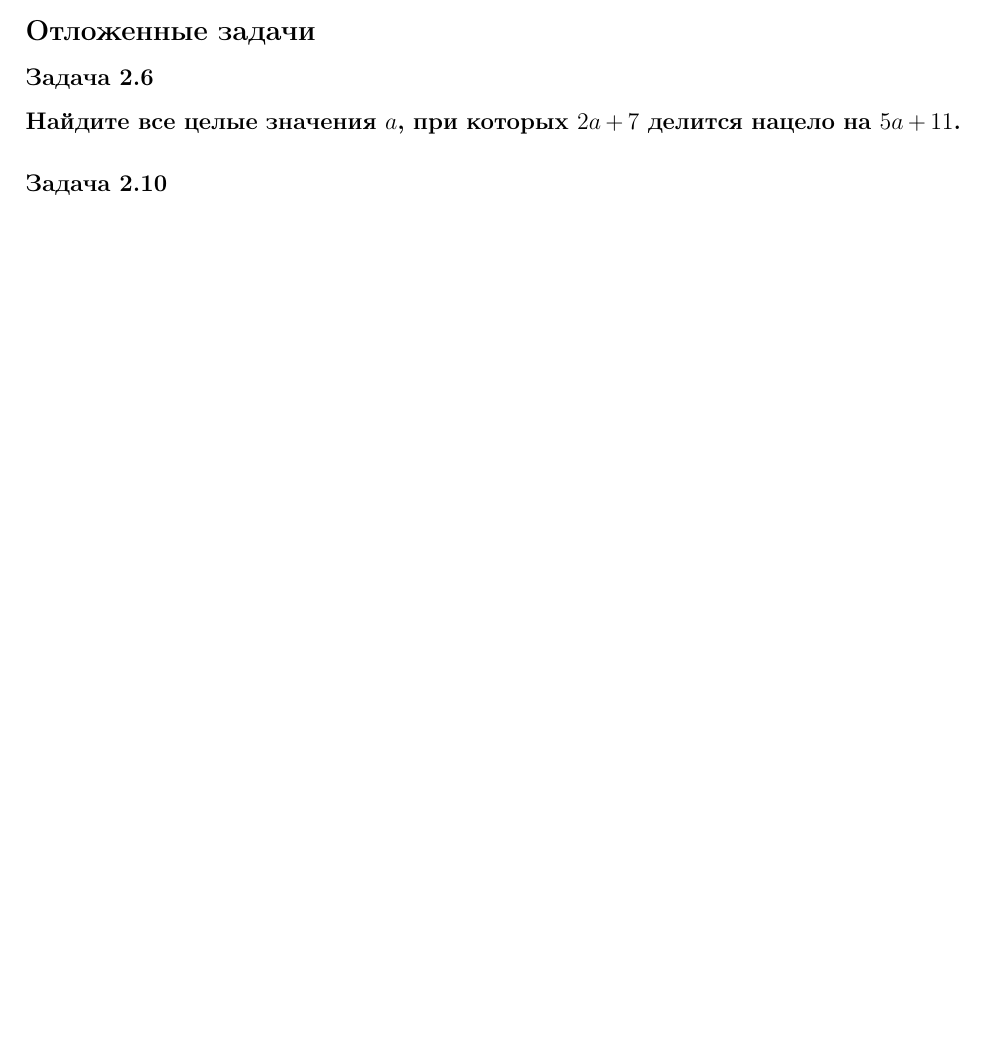
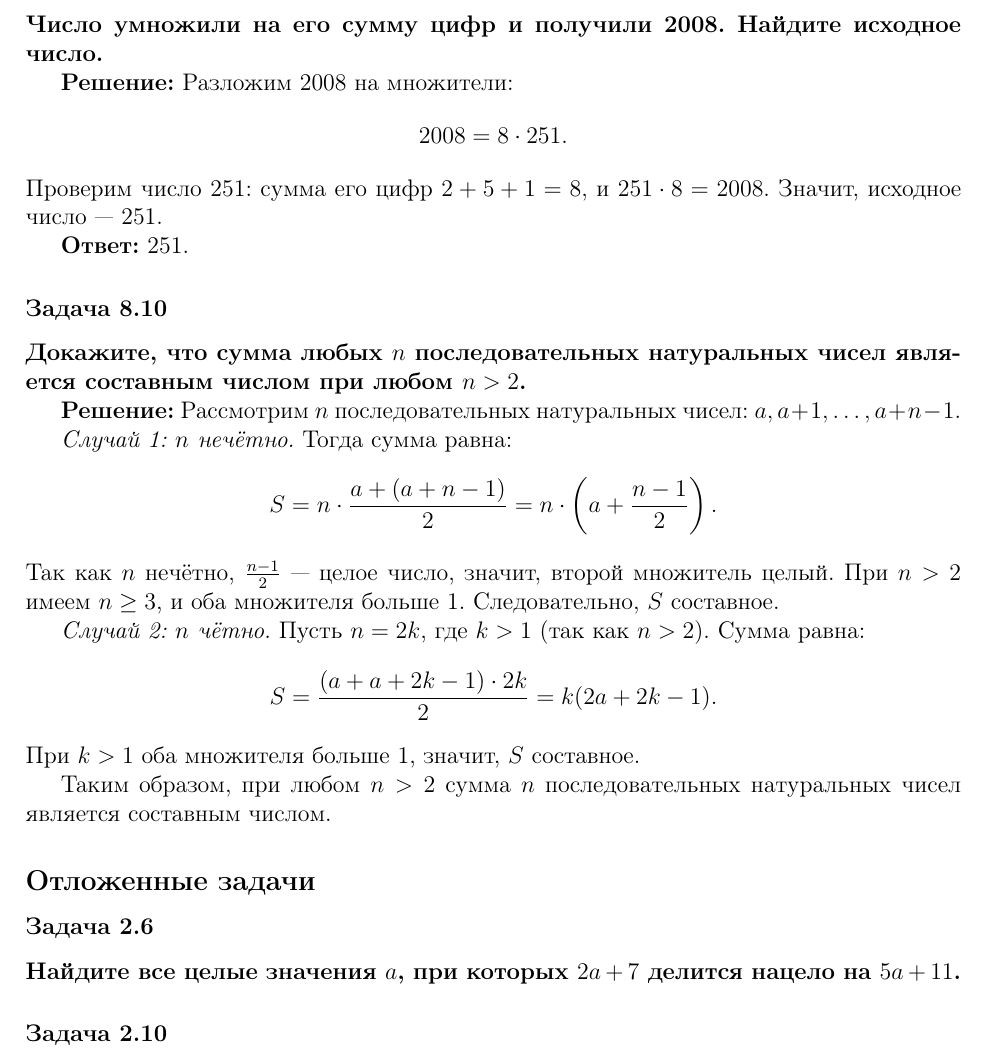
Before and after one commit to kuznetsovvj/education, a LaTeX document (mathbook/wolfson-divisibility/solutions-wolfson-divisivility-ex.tex): part of page 31 of 31 before the commit and part of page 32 of 33 after it, cut at the place of the change, the shorter picture padded with empty space. Compiled offline with pdfLaTeX.

Commit message:
Вольфсон. Задачник 8.6, 8.7, 8.8, 8.9

```diff
--- a/mathbook/wolfson-divisibility/solutions-wolfson-divisivility-ex.tex
+++ b/mathbook/wolfson-divisibility/solutions-wolfson-divisivility-ex.tex
@@ -1661,6 +1703,38 @@ a_{a_1+1} = a_1 + a_1 d = a_1(1 + d).
 
 \textbf{Ответ:} 133.
 
+\subsubsection*{Задача 8.9}
+\textbf{Число умножили на его сумму цифр и получили 2008. Найдите исходное число.}
+
+\textbf{Решение:}
+Разложим 2008 на множители:
+\[
+2008 = 8 \cdot 251.
+\]
+Проверим число 251: сумма его цифр $2 + 5 + 1 = 8$, и $251 \cdot 8 = 2008$. Значит, исходное число — 251.
+
+\textbf{Ответ:} 251.
+
+\subsubsection*{Задача 8.10}
+\textbf{Докажите, что сумма любых $n$ последовательных натуральных чисел является составным числом при любом $n > 2$.}
+
+\textbf{Решение:}
+Рассмотрим $n$ последовательных натуральных чисел: $a, a+1, \ldots, a+n-1$.
+
+\textit{Случай 1: $n$ нечётно.} Тогда сумма равна:
+\[
+S = n \cdot \frac{a + (a+n-1)}{2} = n \cdot \left(a + \frac{n-1}{2}\right).
+\]
+Так как $n$ нечётно, $\frac{n-1}{2}$ — целое число, значит, второй множитель целый. При $n > 2$ имеем $n \ge 3$, и оба множителя больше 1. Следовательно, $S$ составное.
+
+\textit{Случай 2: $n$ чётно.} Пусть $n = 2k$, где $k > 1$ (так как $n > 2$). Сумма равна:
+\[
+S = \frac{(a + a + 2k - 1) \cdot 2k}{2} = k(2a + 2k - 1).
+\]
+При $k > 1$ оба множителя больше 1, значит, $S$ составное.
+
+Таким образом, при любом $n > 2$ сумма $n$ последовательных натуральных чисел является составным числом.
+
 \subsection*{Отложенные задачи}
 
 \subsubsection*{Задача 2.6}
```
Also changed, not shown: mathbook/wolfson-divisibility/solutions-wolfson-divisivility-ex.tex (42 more changed lines).
